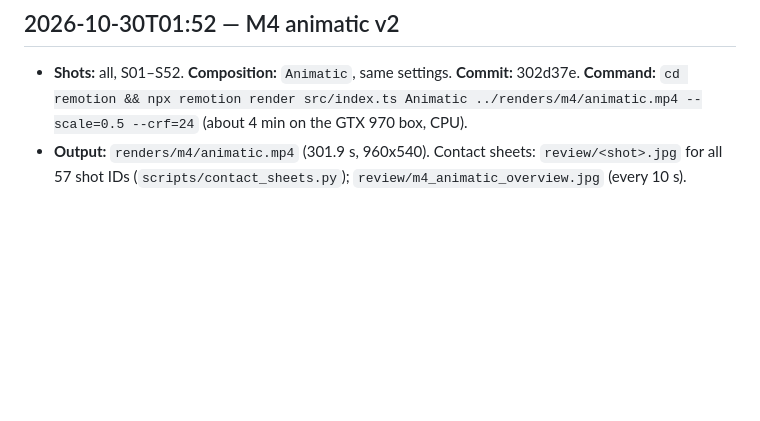
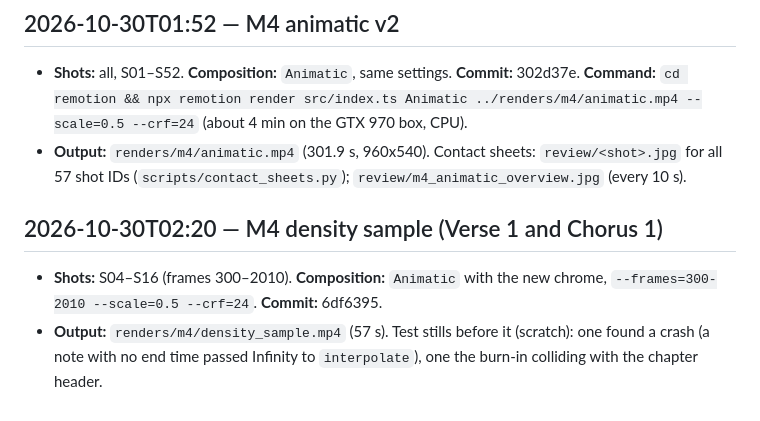
Before and after one commit to Derivative-Work/nine-hundred-acres, a Markdown page: log/renders.md, the part around the change. Rendered like a GitHub page; blank space fills up the shorter version.

```diff
--- a/log/renders.md
+++ b/log/renders.md
@@ -31,3 +31,8 @@ Every render: timestamp, shot ID, composition, props, commit hash, output, conta
 
 - **Shots:** all, S01–S52. **Composition:** `Animatic`, same settings. **Commit:** 302d37e. **Command:** `cd remotion && npx remotion render src/index.ts Animatic ../renders/m4/animatic.mp4 --scale=0.5 --crf=24` (about 4 min on the GTX 970 box, CPU).
 - **Output:** `renders/m4/animatic.mp4` (301.9 s, 960x540). Contact sheets: `review/<shot>.jpg` for all 57 shot IDs (`scripts/contact_sheets.py`); `review/m4_animatic_overview.jpg` (every 10 s).
+
+## 2026-10-30T02:20 — M4 density sample (Verse 1 and Chorus 1)
+
+- **Shots:** S04–S16 (frames 300–2010). **Composition:** `Animatic` with the new chrome, `--frames=300-2010 --scale=0.5 --crf=24`. **Commit:** 6df6395.
+- **Output:** `renders/m4/density_sample.mp4` (57 s). Test stills before it (scratch): one found a crash (a note with no end time passed Infinity to `interpolate`), one the burn-in colliding with the chapter header.
```
Also changed, not shown: log/production_log.md (+9 -0 lines).
